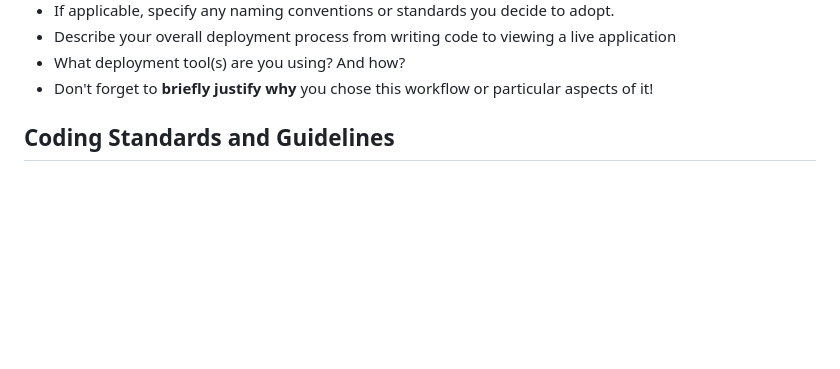
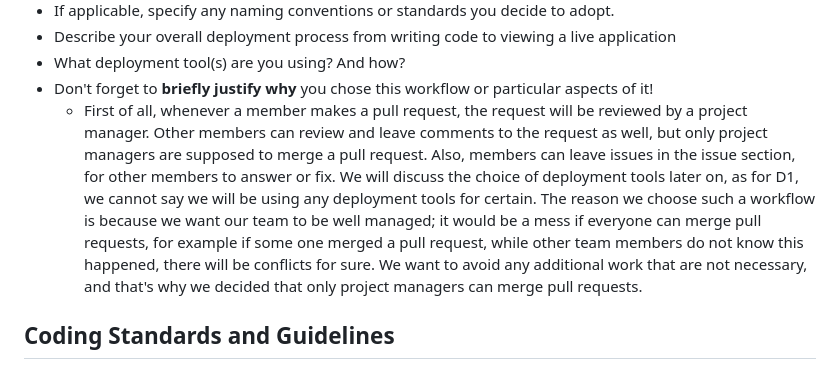
Before and after one commit to csc301-2023-fall/project-24-ontario-parks-T, a Markdown page: readme-template.md, the part around the change. GitHub-like rendering; blank space fills up the shorter version.

```diff
--- a/readme-template.md
+++ b/readme-template.md
@@ -64,6 +64,8 @@ Describe your Git/GitHub workflow. Essentially, we want to understand how your t
  * Describe your overall deployment process from writing code to viewing a live application
  * What deployment tool(s) are you using? And how?
  * Don't forget to **briefly justify why** you chose this workflow or particular aspects of it!
+     * First of all, whenever a member makes a pull request, the request will be reviewed by a project manager. Other members can review and leave comments to the request as well, but only project managers are supposed to merge a pull request. Also, members can leave issues in the issue section, for other members to answer or fix. We will discuss the choice of deployment tools later on, as for D1, we cannot say we will be using any deployment tools for certain.
+The reason we choose such a workflow is because we want our team to be well managed; it would be a mess if everyone can merge pull requests, for example if some one merged a pull request, while other team members do not know this happened, there will be conflicts for sure. We want to avoid any additional work that are not necessary, and that's why we decided that only project managers can merge pull requests.
 
  ## Coding Standards and Guidelines
  Keep this section brief, a maximum of 2-3 lines. You would want to read through this [article](https://www.geeksforgeeks.org/coding-standards-and-guidelines/) to get more context about what this section is for before attempting to answer.
```
